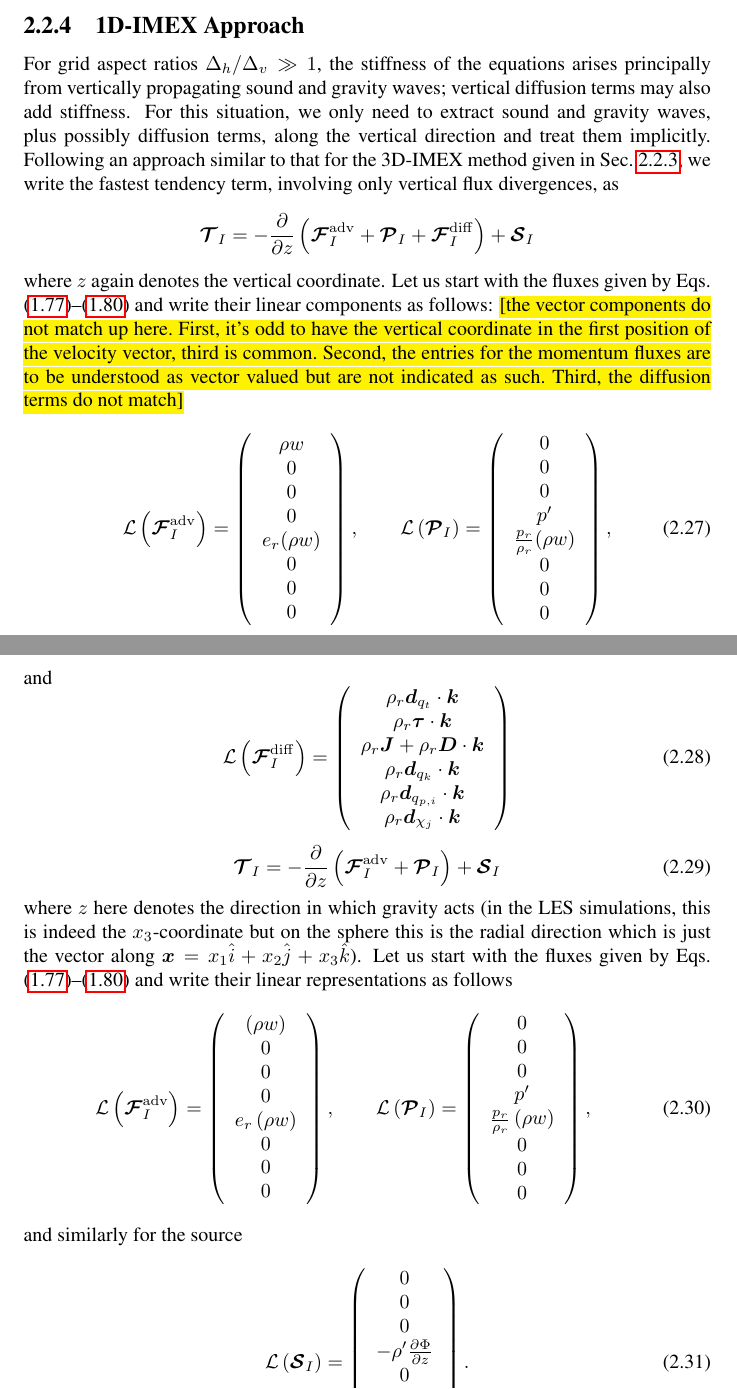
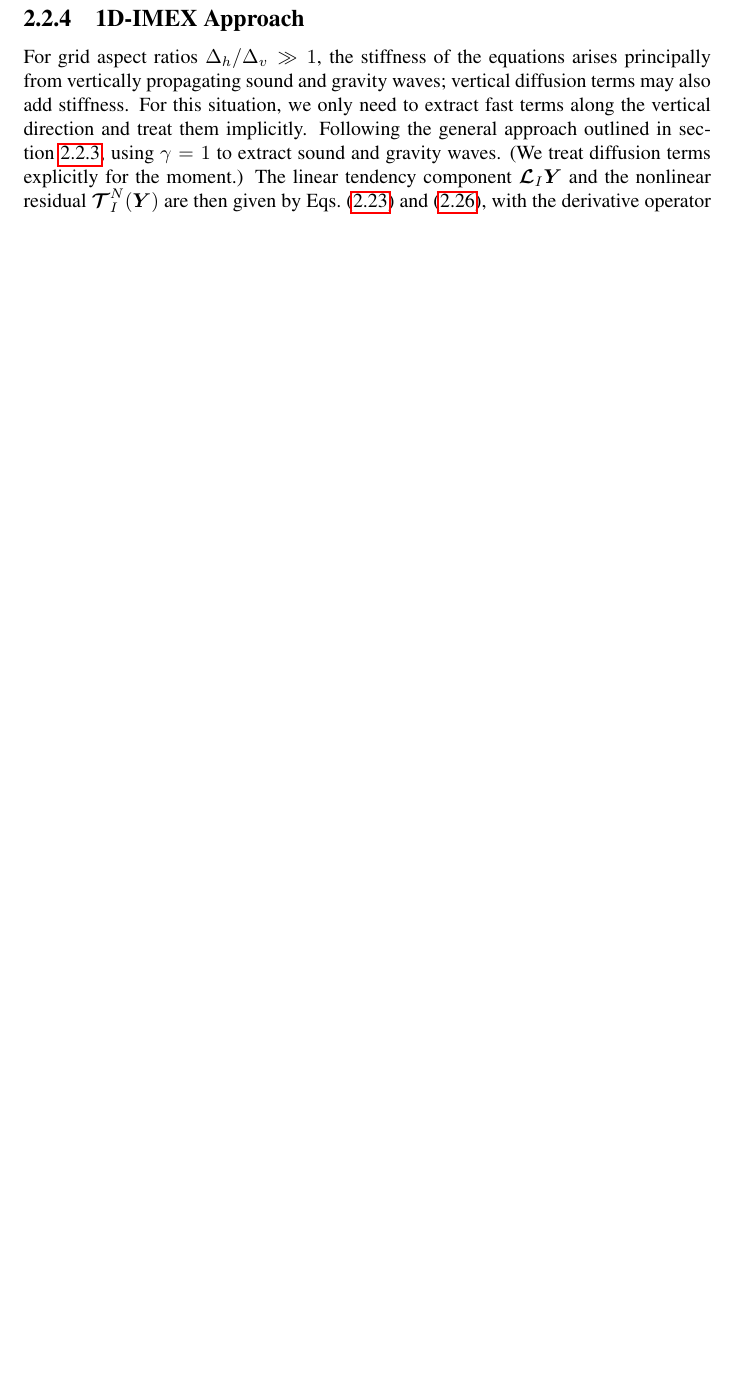
Before and after one commit to CliMA/Design-Docs, a LaTeX thesis (CLIMA-atmos/CLIMA-atmos.tex): two parts of pages 42 and 43 of 62 before the commit and part of page 43 of 61 after it, the two joined at a grey line, cut so that both start at the same text, the shorter picture padded with empty space. Compiled offline with pdfLaTeX.

Commit message:
Updates from Overleaf

```diff
--- a/CLIMA-atmos/CLIMA-atmos.tex
+++ b/CLIMA-atmos/CLIMA-atmos.tex
@@ -1262,88 +1276,3 @@ To avoid this situation, we split the $\vec{\mathcal{T}}$ operator directly into
 \subsection{1D-IMEX Approach}
 \label{sec:1D-IMEX}
 
-For grid aspect ratios $\Delta_h/\Delta_v \gg 1$, the stiffness of the equations arises principally from vertically propagating sound and gravity waves; vertical diffusion terms may also add stiffness. For this situation, we only need to extract sound and gravity waves, plus possibly diffusion terms, along the vertical direction and treat them implicitly.  Following an approach similar to that for the 3D-IMEX method given in Sec.\ \ref{sec:3D-IMEX/v1}, we write the fastest tendency term, involving only vertical flux divergences, as
- \[
- \Tvector_{I}=- \diff{}{z} \left( \Fadv_{I} + \Pvector_{I} + \Fdiff_{I} \right) + \Source_{I}
- \]
- where $z$ again denotes the vertical coordinate.  Let us start with the fluxes given by Eqs.\ \eqref{e:adv_flux}--\eqref{eq:diff_flux} and write their linear components as follows: \hl{[the vector components do not match up here. First, it's odd to have the vertical coordinate in the first position of the velocity vector, third is common. Second, the entries for the momentum fluxes are to be understood as vector valued but are not indicated as such. Third, the diffusion terms do not match]}
- \begin{equation}
-\mathcal{L}\left(\Fadv_{I}\right)
-=\left( \begin{array}{c}
- \rho w \\
- 0 \\
- 0 \\
- 0 \\
- e_r (\rho w)\\
-0 \\
-0 \\
-0
-\end{array}
-\right), \qquad
-\mathcal{L}\left(\Pvector_{I}\right)
-= \left( \begin{array}{c}
-0 \\
-0 \\
-0 \\
-p' \\
-\frac{p_r}{\rho_r} (\rho w) \\
-0 \\
-0 \\
-0
-\end{array}
-\right),
-\end{equation}
-and
-\begin{equation}
-\mathcal{L}\left(\Fdiff_{I}\right)=\left( \begin{array}{c}
- \rho_r \vec{d}_{q_t} \cdot \vec{k} \\
- \rho_r \vec{\tau} \cdot \vec{k} \\
- \rho_r \vec{J} + \rho_r \vec{D} \cdot \vec{k}\\
-\rho_r \vec{d}_{q_k} \cdot \vec{k} \\
-\rho_r \vec{d}_{q_{p, i}} \cdot \vec{k}\\
-\rho_r \vec{d}_{\chi_j} \cdot \vec{k}
-\end{array}
-\right)
-\label{eq:fluxes_linear_1d}
-\end{equation}
-}
-
-\begin{equation}
- \Tvector_{I}=- \diff{}{z} \left( \Fadv_{I} + \Pvector_{I} \right) + \Source_{I}
- \label{eq:1d-imex/linear_operator}
- \end{equation}
- where $z$ here denotes the direction in which gravity acts (in the LES simulations, this is indeed the $x_{3}$-coordinate but on the sphere this is the radial direction which is just the vector along $\vec{x}=x_{1} \hat{i} + x_{2} \hat{j} + x_{3} \hat{k}$).  Let us start with the fluxes given by Eqs.\ \eqref{e:adv_flux}--\eqref{eq:diff_flux} and write their linear representations as follows
- \begin{equation}
- \mathcal{L} \left( \Fadv_{I} \right)=\left( \begin{array}{c}
- \left( \rho w \right) \\
- 0 \\
- 0 \\
- 0 \\
- e_r \left( \rho w \right) \\
-0 \\
-0 \\
-0
-\end{array}
-\right), \qquad
-\mathcal{L} \left( \Pvector_{I} \right) = \left( \begin{array}{c}
-0 \\
-0 \\
-0 \\
-p' \\
-\frac{p_r}{\rho_r} \left( \rho w \right) \\
-0 \\
-0 \\
-0
-\end{array}
-\right),
-\label{eq:1d-imex/linear_fluxes}
-\end{equation}
-and similarly for the source
-\begin{equation}
-\mathcal{L} \left( \Source_{I} \right) = \left( \begin{array}{c}
-0 \\
-0 \\
-0 \\
--\rho' \diff{\Phi}{z} \\
-0 \\
-0 \\
@@ -1353,3 +1279,2 @@ and similarly for the source
-\right).
-\label{eq:1d-imex/linear_sources}
-\end{equation}
+For grid aspect ratios $\Delta_h/\Delta_v \gg 1$, the stiffness of the equations arises principally from vertically propagating sound and gravity waves; vertical diffusion terms may also add stiffness. For this situation, we only need to extract fast terms along the vertical direction and treat them implicitly.  Following the general approach outlined in section~\ref{s:IMEX_general}, using $\gamma=1$ to extract sound and gravity waves. (We treat diffusion terms explicitly for the moment.) The linear tendency component $\vec{\mathcal{L}}_I \vec{Y}$ and the nonlinear residual $\Tvector_I^N(\vec{Y})$ are then given by Eqs.~\eqref{e:IMEX_linear} and \eqref{e:nonlinear_residual}, with the derivative operator $\nabla_{1/3} = \vec{k} \partial/\partial z$.
+
```
Also changed, not shown: CLIMA-atmos/CLIMA-atmos.tex (65 more changed lines).
